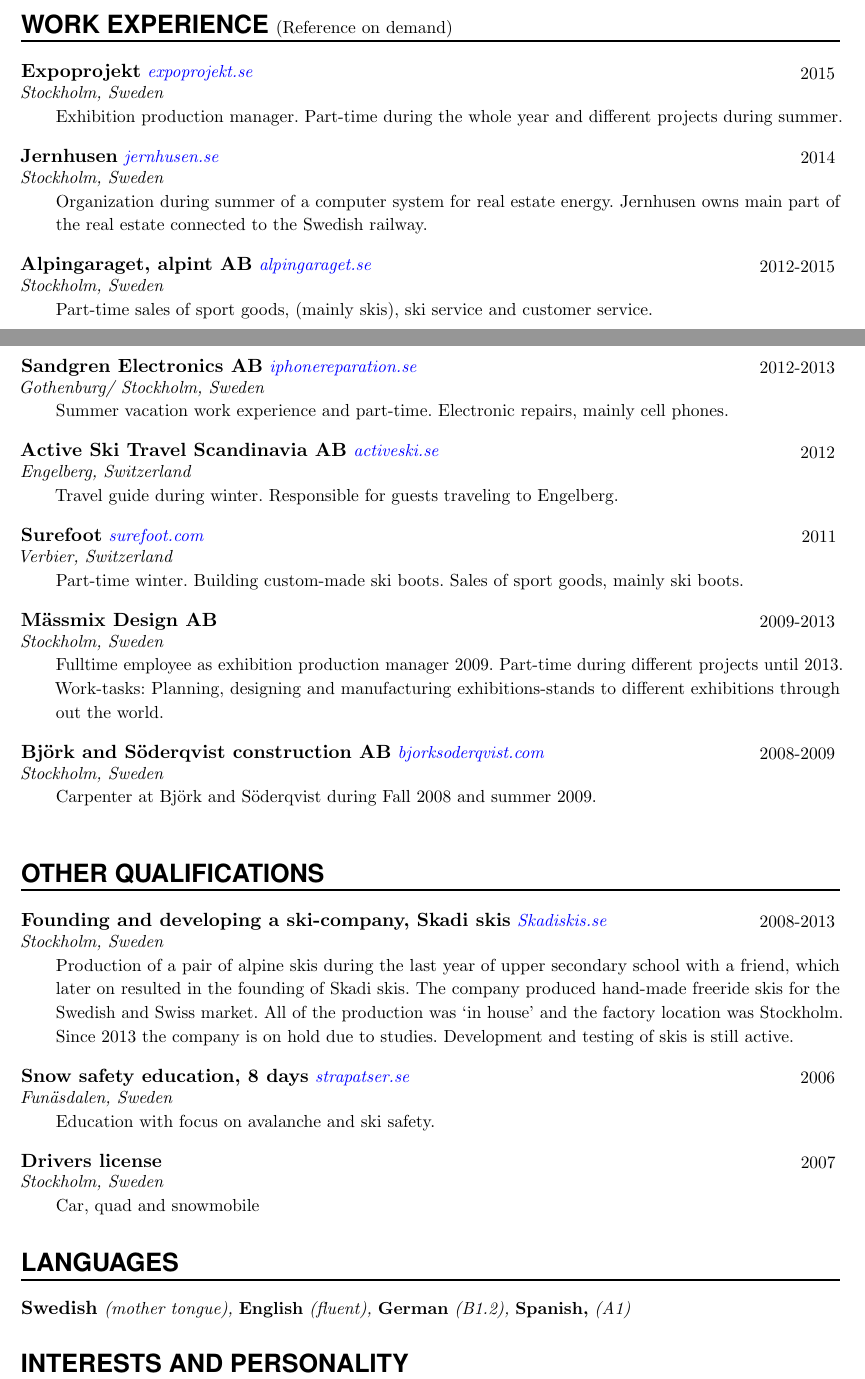
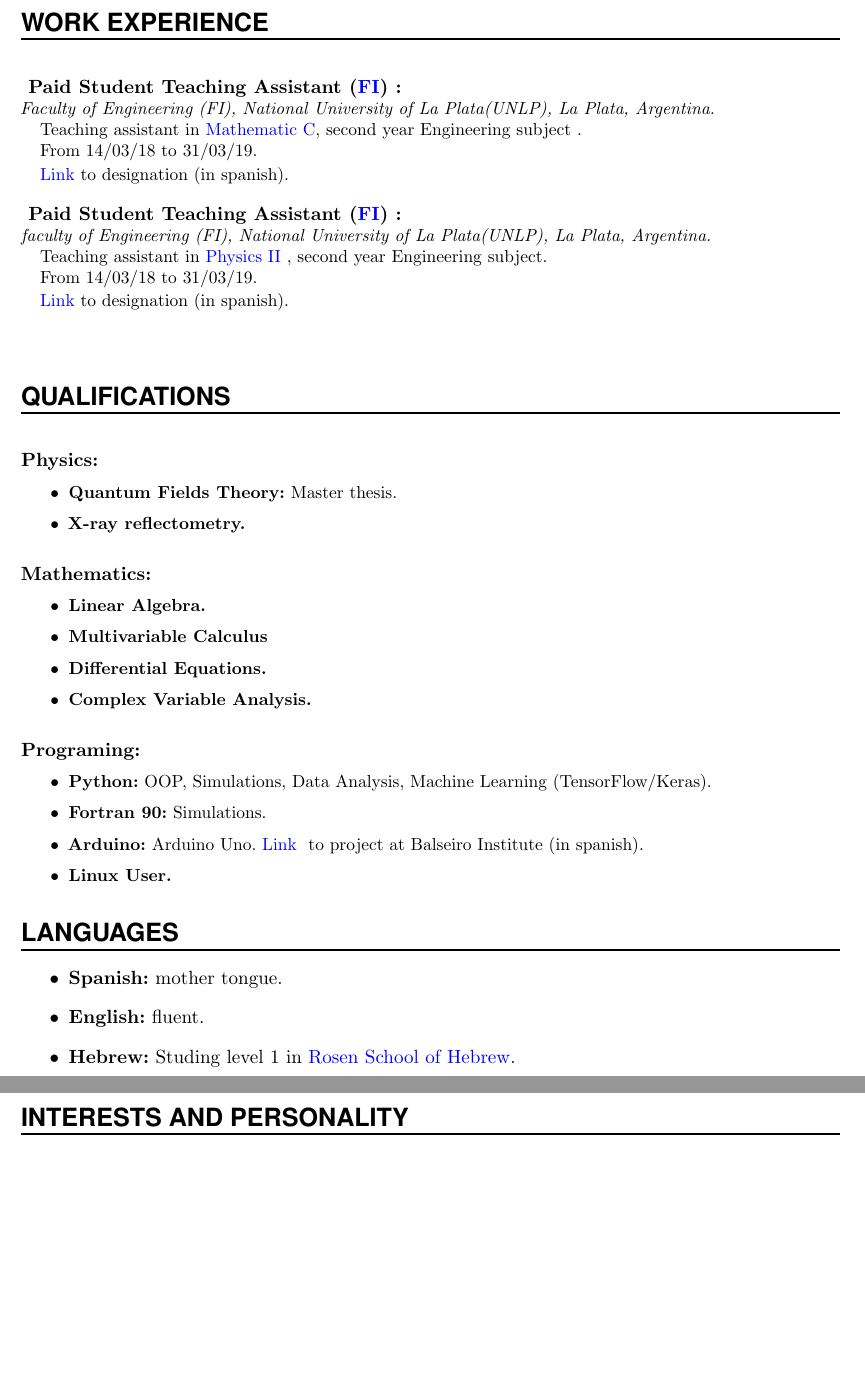
Before and after one commit to Apurro12/Cvs, a LaTeX CV (Generico Ingles/CV.tex): two parts of pages 2 and 3 of 4 before the commit and two parts of pages 2 and 3 of 3 after it, joined at a grey line, cut at the place of the change, the shorter picture padded with empty space. Compiled offline with pdfLaTeX.

Commit message:
Medio que lo termine

```diff
--- a/Generico Ingles/CV.tex
+++ b/Generico Ingles/CV.tex
@@ -213,34 +215,36 @@
 
 %%% Work experience
 %%% ------------------------------------------------------------
-\NewPart{Work Experience}{(Reference on demand)}
-
-\WorkEntry{Expoprojekt}{\href{http://expoprojekt.se}{expoprojekt.se}}{2015}{Stockholm, Sweden}{Exhibition production manager. Part-time during the whole year and different projects during summer.}
+\NewPart{Work Experience}{}
 
 \sepspace
 
-\WorkEntry{Jernhusen}{\href{http://jernhusen.se}{jernhusen.se}}{2014}{Stockholm, Sweden}{Organization during summer of a computer system for real estate energy. Jernhusen owns main part of the real estate connected to the Swedish railway.}
+\WorkEntry{ Paid Student Teaching Assistant ({\href{https://www.ing.unlp.edu.ar/}{FI}}) :}{}{}{Faculty of Engineering (FI), National University of La Plata(UNLP), La Plata, Argentina.}{
+
+
+Teaching assistant in {\href{https://www.ing.unlp.edu.ar/catedras/F0304/}{Mathematic C}, second year Engineering subject }.
+
+From 14/03/18 to 31/03/19.
+
+{\href{https://drive.google.com/drive/folders/1v960J-ofrC-xrrzCB4wOwtd4gdpVOSZy?usp=sharing}{Link} to designation (in spanish).}
+}
+
 
 \sepspace
 
-\WorkEntry{Alpingaraget, alpint AB}{\href{http://alpingaraget.se}{alpingaraget.se}}{2012-2015}{Stockholm, Sweden}{Part-time sales of sport goods, (mainly skis), ski service and customer service.}
-\newpage
+\WorkEntry{ Paid Student Teaching Assistant ({\href{https://www.ing.unlp.edu.ar/}{FI}}) :}{}{}{faculty of Engineering (FI), National University of La Plata(UNLP), La Plata, Argentina.}{
 
-\WorkEntry{Sandgren Electronics AB}{\href{http://iphonereparation.se}{iphonereparation.se}}{2012-2013}{Gothenburg/ Stockholm, Sweden}{Summer vacation work experience and part-time. Electronic repairs, mainly cell phones.}
+
+Teaching assistant in {\href{https://www.ing.unlp.edu.ar/catedras/F0305/}{Physics II  }}, second year Engineering subject.
+
+From 14/03/18 to 31/03/19.
+
+\href{https://drive.google.com/drive/folders/1vABkaZMn7Y_dWg1AbqDlz4lgAiekRv09?usp=sharing}{Link} to designation (in spanish).
+}
 
 \sepspace
 
-\WorkEntry{Active Ski Travel Scandinavia AB}{\href{http://www.activeski.se}{activeski.se}}{2012}{Engelberg, Switzerland}{Travel guide during winter. Responsible for guests traveling to Engelberg.}
 
-\sepspace
-
-\WorkEntry{Surefoot}{\href{http://www.surefoot.com}{surefoot.com}}{2011}{Verbier, Switzerland}{Part-time winter. Building custom-made ski boots. Sales of sport goods, mainly ski boots.}
-\sepspace
-
-\WorkEntry{Mässmix Design AB }{}{2009-2013}{Stockholm, Sweden}{Fulltime employee as exhibition production manager 2009. Part-time during different projects until 2013. Work-tasks: Planning, designing and manufacturing exhibitions-stands to different exhibitions through out the world.}
-\sepspace
-
-\WorkEntry{Björk and Söderqvist construction AB}{\href{http://bjorksoderqvist.com}{bjorksoderqvist.com}}{2008-2009}{Stockholm, Sweden}{Carpenter at Björk and Söderqvist during Fall 2008 and summer 2009.}
 
 \sepspace
 
@@ -248,22 +252,52 @@
 
 %%% OTHER QUALIFICATIONS
 %%% ------------------------------------------------------------
-\NewPart{OTHER QUALIFICATIONS}{}
+\NewPart{QUALIFICATIONS}{}
 
-\WorkEntry{Founding and developing a ski-company, Skadi skis}{\href{https://www.facebook.com/skadiskis/}{Skadiskis.se}}{2008-2013}{Stockholm, Sweden}{Production of a pair of alpine skis during the last year of upper secondary school with a friend, which later on resulted in the founding of Skadi skis.
-The company produced hand-made freeride skis for the Swedish and Swiss market. All of the production was ‘in house’ and the factory location was Stockholm. Since 2013 the company is on hold due to studies. Development and testing of skis is still active.}
+
+
 \sepspace
 
-\WorkEntry{Snow safety education, 8 days}{\href{http://www.strapatser.se}{strapatser.se}}{2006}{Funäsdalen, Sweden}{Education with focus on avalanche and ski safety.}
+\WorkEntry{Physics:}{}{}{}{
+\begin{itemize}
+\item \textbf{Quantum Fields Theory:} Master thesis.
+\item \textbf{X-ray reflectometry.}
+\end{itemize}
+}
+
 \sepspace
-\WorkEntry{Drivers license}{}{2007}{Stockholm, Sweden}{Car, quad and snowmobile}
 
+\WorkEntry{Mathematics:}{}{}{}{
+\begin{itemize}
+\item \textbf{Linear Algebra.}
+\item \textbf{Multivariable Calculus}
+\item \textbf{Differential Equations.}
+\item \textbf{Complex Variable Analysis.}
+\end{itemize}
+}
+
+\sepspace
+
+\WorkEntry{Programing:}{}{}{}{
+\begin{itemize}
+\item \textbf{Python:} OOP, Simulations, Data Analysis, Machine Learning (TensorFlow/Keras).
+\item \textbf{Fortran 90:} Simulations.
+\item \textbf{Arduino:} Arduino Uno. {\href{https://drive.google.com/drive/folders/1y01BjDnIPS2QOX3Vo68r9A8HA9tstj1S}{Link }} to project at Balseiro Institute (in spanish).
+\item \textbf{Linux User.}
+\end{itemize}
+}
 
 %%% LANGUAGES
 %%% ------------------------------------------------------------
 \NewPart{LANGUAGES}{}
 
-\Language{Swedish}{(mother tongue),}\Language{English}{(fluent),}\Language{German}{(B1.2),}\Language{Spanish,}{(A1)}
+\begin{itemize}
+\item \textbf{Spanish:} mother tongue.
+\item \textbf{English:} fluent.
+\item \textbf{Hebrew:} Studing level 1 in {\href{https://rosenhebrewschool.com/}{Rosen School of Hebrew}}.
+\end{itemize}
+
+
 
 
 %%% LANGUAGES
@@ -272,4 +306,3 @@
 
 \Text{Sports and outdoor activities, mainly freeride skiing. The last couple of years I have been competing in freeride skiing and been partially living in the Swiss Alps. Through my skiing I have also developed my ski production. My friends and family form my other big interest. I see myself as a happy, outgoing and reliable person. I am a problem solver and no challenge is too big. The result of my work is often better than expected.}
 
-\newpage
```
Also changed, not shown: Generico Ingles/CV.tex (29 more changed lines).
